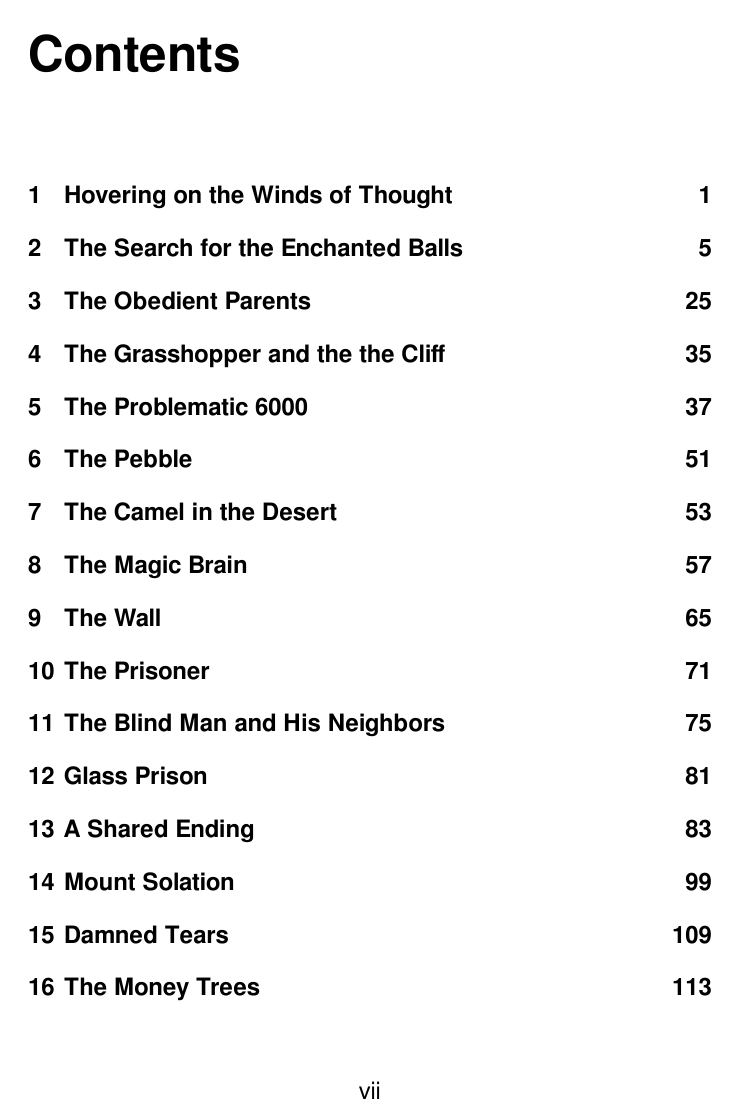
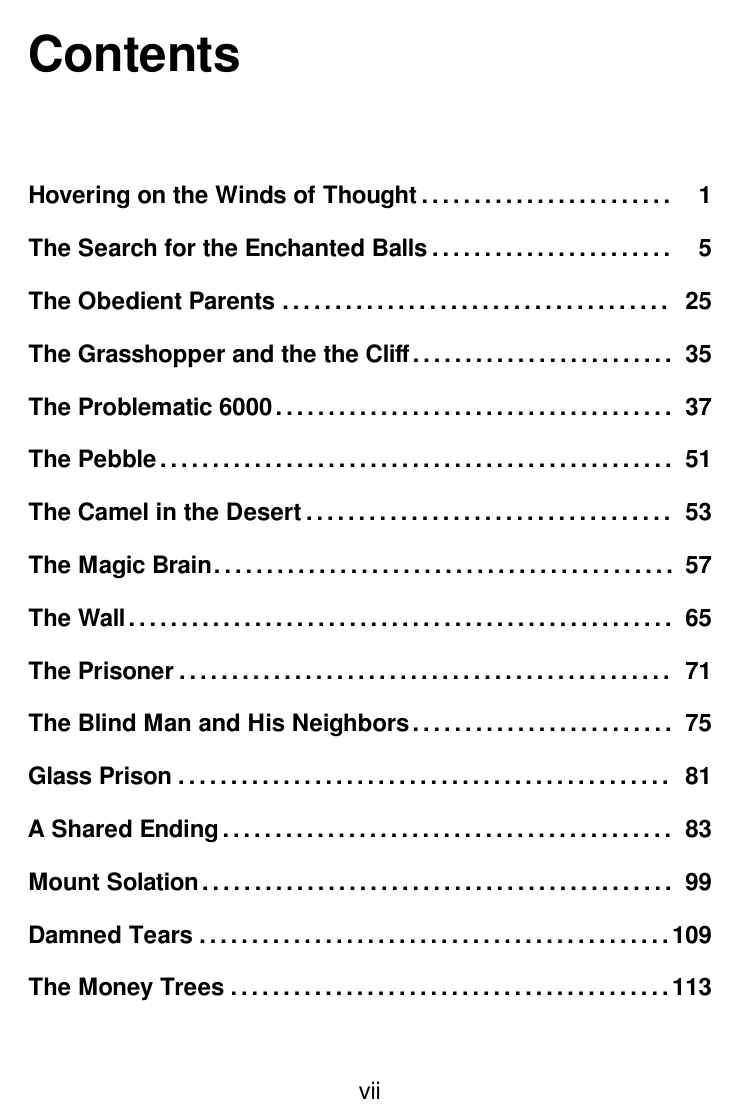
Before and after one commit to andy5995/mental_dimensions, a LaTeX thesis (main.tex, which reads bookmod.cls): page 7 of 138. Compiled offline with XeLaTeX.

Commit message:
TOC:remove chapter number, replaces spaces preceding page num with dots

```diff
--- a/bookmod.cls
+++ b/bookmod.cls
@@ -355,9 +355,9 @@
 \def\@chapter[#1]#2{\ifnum \c@secnumdepth >\m@ne
                        \if@mainmatter
                          \refstepcounter{chapter}%
-%                         \typeout{\@chapapp\space\thechapter.}%
+                         \typeout{\@chapapp\space\thechapter.}%
                          \addcontentsline{toc}{chapter}%
-                                   {\protect\numberline{\thechapter}#1}%
+                                   {\protect#1}% modified with chapter number removed
                        \else
                          \addcontentsline{toc}{chapter}{#1}%
                        \fi
@@ -374,7 +374,7 @@
                       \@afterheading
                     \fi}
 \def\@makechapterhead#1{%
-  \vspace*{50\p@}%
+  \vspace*{20\p@}%
   {\parindent \z@ \raggedright \normalfont
 %    \ifnum \c@secnumdepth >\m@ne
 %      \if@mainmatter
@@ -626,7 +626,7 @@
       \leavevmode \bfseries
       \advance\leftskip\@tempdima
       \hskip -\leftskip
-      #1\nobreak\hfil
+      #1\nobreak\dotfill % make dots between chapter name and page number
       \nobreak\hb@xt@\@pnumwidth{\hss #2%
                                  \kern-\p@\kern\p@}\par
       \penalty\@highpenalty
```
Also changed, not shown: main.tex (+9 -0 lines), stories/hovering.tex (+0 -1 lines), toc.tex (deleted, +0 -37 lines), 1 other file.
